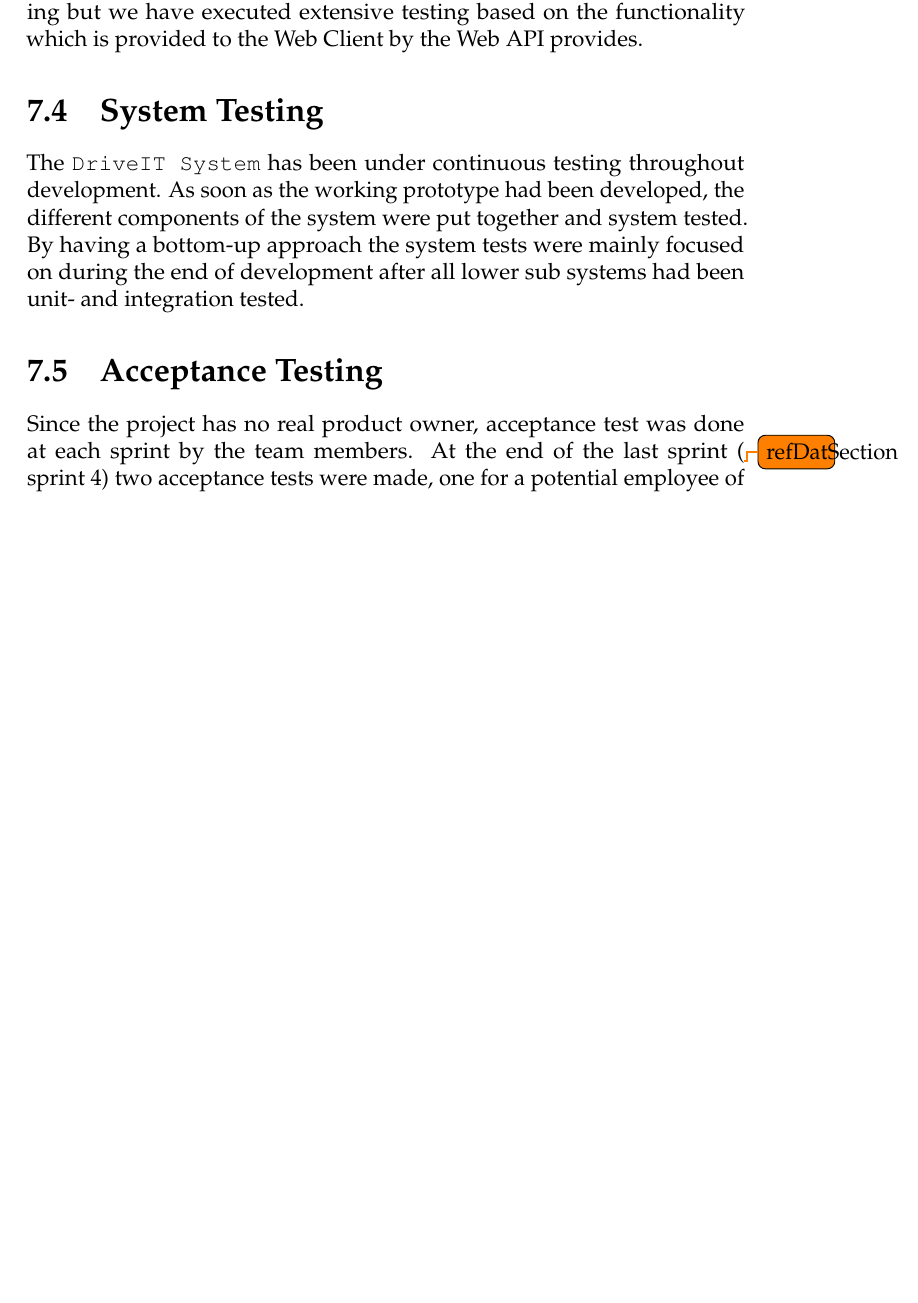
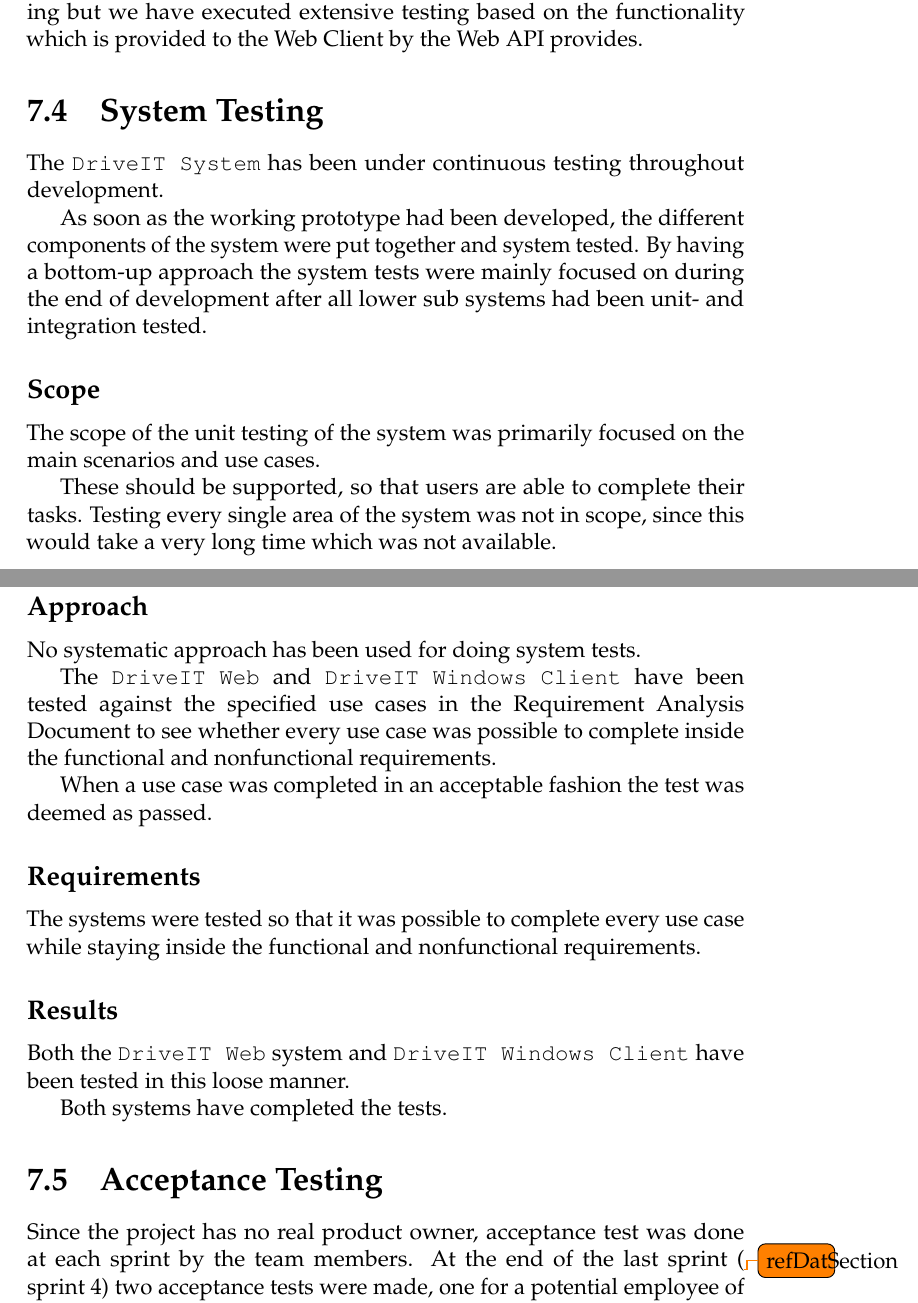
Before and after one commit to andersfischernielsen/DriveIT, a LaTeX thesis (documentation/tex/main.tex, which reads documentation/tex/TestDoc-Part/Test-TestPlanResults-SystemTesting.tex): part of page 61 of 75 before the commit and two parts of pages 61 and 62 of 75 after it, the two joined at a grey line, cut so that both start at the same text, the shorter picture padded with empty space. Compiled offline with pdfLaTeX; an older LaTeX class or package is replaced by its successor.

Commit message:
Extended system testing.

```diff
--- a/documentation/tex/TestDoc-Part/Test-TestPlanResults-SystemTesting.tex
+++ b/documentation/tex/TestDoc-Part/Test-TestPlanResults-SystemTesting.tex
@@ -1,4 +1,25 @@
 \section{System Testing}
 The \texttt{DriveIT System} has been under continuous testing throughout development.
+
 As soon as the working prototype had been developed, the different components of the system were put together and system tested.
 By having a bottom-up approach the system tests were mainly focused on during the end of development after all lower sub systems had been unit- and integration tested.
+
+\subsection{Scope}
+The scope of the unit testing of the system was primarily focused on the main scenarios and use cases.
+
+These should be supported, so that users are able to complete their tasks. Testing every single area of the system was not in scope, since this would take a very long time which was not available.
+
+\subsection{Approach}
+No systematic approach has been used for doing system tests.
+
+The \texttt{DriveIT Web} and \texttt{DriveIT Windows Client} have been tested against the specified use cases in the Requirement Analysis Document to see whether every use case was possible to complete inside the functional and nonfunctional requirements.
+
+When a use case was completed in an acceptable fashion the test was deemed as passed.
+
+\subsection{Requirements}
+The systems were tested so that it was possible to complete every use case while staying inside the functional and nonfunctional requirements.
+
+\subsection{Results}
+Both the \texttt{DriveIT Web} system and \texttt{DriveIT Windows Client} have been tested in this loose manner.
+
+Both systems have completed the tests.
```
